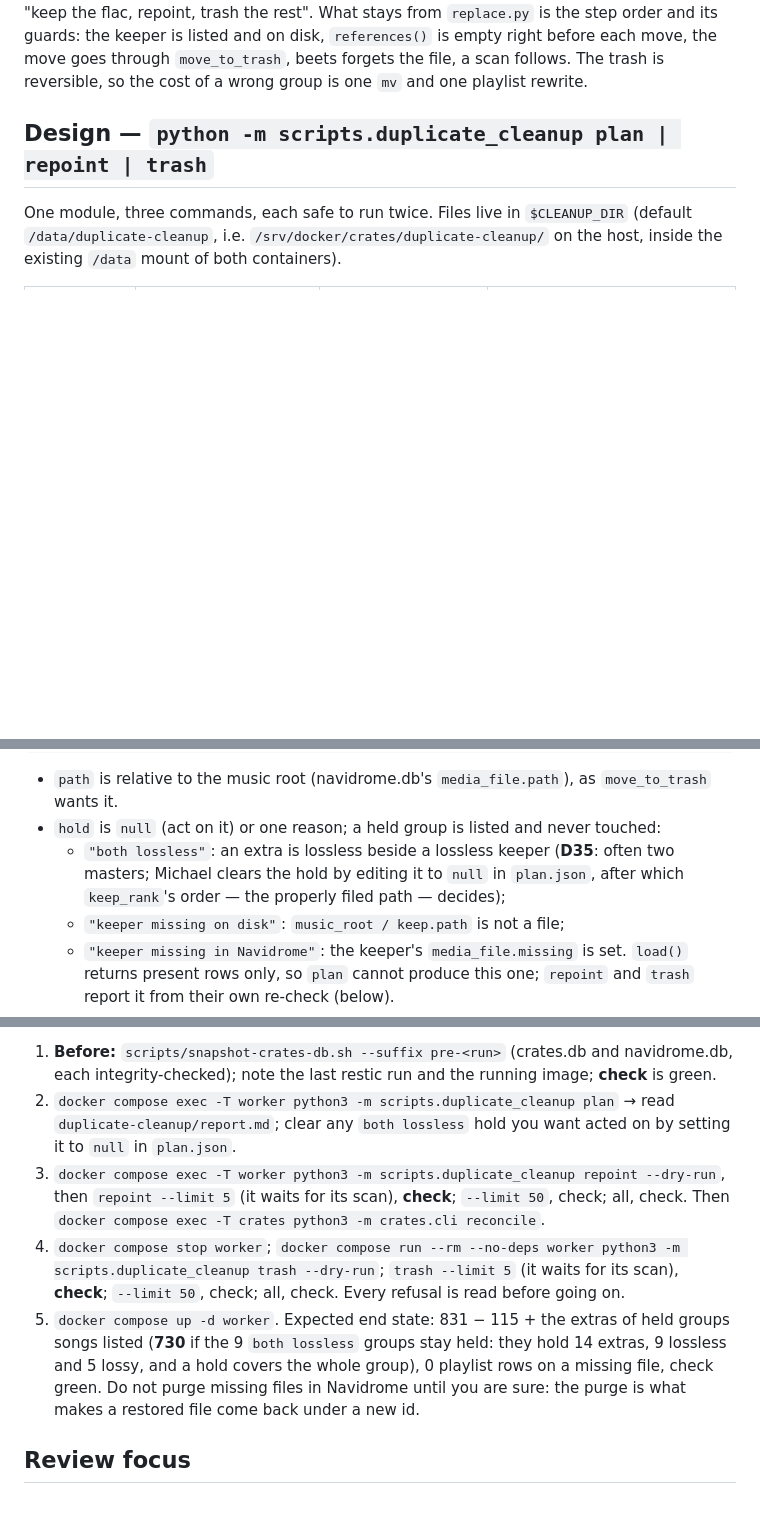
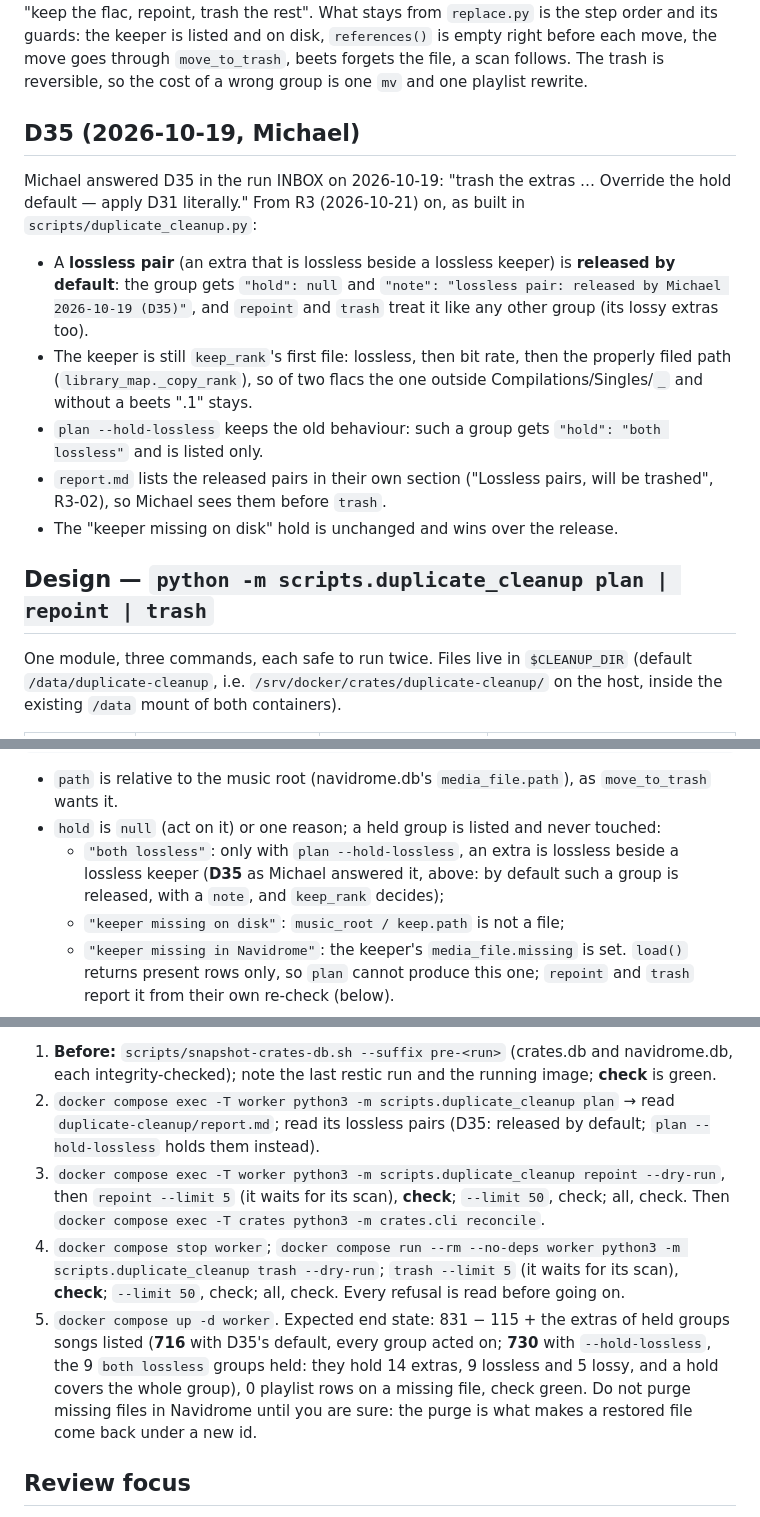
Before and after one commit to mh550/dj-crate-streaming, a Markdown page: docs/plans/2026-10-17-n1-duplicate-cleanup.md, 3 parts joined by grey strips. GitHub-like rendering; blank space fills up the shorter version.

Commit message:
R3-01: N1 plan records D35 as Michael answered it (lossless pairs released, --hold-lossless)

```diff
--- a/docs/plans/2026-10-17-n1-duplicate-cleanup.md
+++ b/docs/plans/2026-10-17-n1-duplicate-cleanup.md
@@ -22,6 +22,20 @@ Michael reviewed the report and chose "keep the flac, repoint, trash the rest".
 step order and its guards: the keeper is listed and on disk, `references()` is empty right before each move, the move
 goes through `move_to_trash`, beets forgets the file, a scan follows. The trash is reversible, so the cost of a wrong
 group is one `mv` and one playlist rewrite.
+
+## D35 (2026-10-19, Michael)
+
+Michael answered D35 in the run INBOX on 2026-10-19: "trash the extras … Override the hold default — apply D31
+literally." From R3 (2026-10-21) on, as built in `scripts/duplicate_cleanup.py`:
+- A **lossless pair** (an extra that is lossless beside a lossless keeper) is **released by default**: the group gets
+  `"hold": null` and `"note": "lossless pair: released by Michael 2026-10-19 (D35)"`, and `repoint` and `trash` treat it
+  like any other group (its lossy extras too).
+- The keeper is still `keep_rank`'s first file: lossless, then bit rate, then the properly filed path
+  (`library_map._copy_rank`), so of two flacs the one outside Compilations/Singles/`_` and without a beets ".1" stays.
+- `plan --hold-lossless` keeps the old behaviour: such a group gets `"hold": "both lossless"` and is listed only.
+- `report.md` lists the released pairs in their own section ("Lossless pairs, will be trashed", R3-02), so Michael sees
+  them before `trash`.
+- The "keeper missing on disk" hold is unchanged and wins over the release.
 
 ## Design — `python -m scripts.duplicate_cleanup plan | repoint | trash`
 
@@ -54,8 +68,8 @@ playlists count), resolved to playlist names. `--limit N` keeps the first N unhe
 
 - `path` is relative to the music root (navidrome.db's `media_file.path`), as `move_to_trash` wants it.
 - `hold` is `null` (act on it) or one reason; a held group is listed and never touched:
-  - `"both lossless"`: an extra is lossless beside a lossless keeper (**D35**: often two masters; Michael clears the
-    hold by editing it to `null` in `plan.json`, after which `keep_rank`'s order — the properly filed path — decides);
+  - `"both lossless"`: only with `plan --hold-lossless`, an extra is lossless beside a lossless keeper (**D35** as
+    Michael answered it, above: by default such a group is released, with a `note`, and `keep_rank` decides);
   - `"keeper missing on disk"`: `music_root / keep.path` is not a file;
   - `"keeper missing in Navidrome"`: the keeper's `media_file.missing` is set. `load()` returns present rows only, so
     `plan` cannot produce this one; `repoint` and `trash` report it from their own re-check (below).
@@ -243,17 +257,18 @@ mirror, which is why the repoint jsonl, not the exports, is the playlist undo.
 1. **Before:** `scripts/snapshot-crates-db.sh --suffix pre-<run>` (crates.db and navidrome.db, each integrity-checked);
    note the last restic run and the running image; **check** is green.
 2. `docker compose exec -T worker python3 -m scripts.duplicate_cleanup plan` → read `duplicate-cleanup/report.md`;
-   clear any `both lossless` hold you want acted on by setting it to `null` in `plan.json`.
+   read its lossless pairs (D35: released by default; `plan --hold-lossless` holds them instead).
 3. `docker compose exec -T worker python3 -m scripts.duplicate_cleanup repoint --dry-run`, then `repoint --limit 5`
    (it waits for its scan), **check**; `--limit 50`, check; all, check. Then
    `docker compose exec -T crates python3 -m crates.cli reconcile`.
 4. `docker compose stop worker`; `docker compose run --rm --no-deps worker python3 -m scripts.duplicate_cleanup trash --dry-run`;
    `trash --limit 5` (it waits for its scan), **check**; `--limit 50`, check; all, check. Every refusal is read before
    going on.
-5. `docker compose up -d worker`. Expected end state: 831 − 115 + the extras of held groups songs listed (**730** if
-   the 9 `both lossless` groups stay held: they hold 14 extras, 9 lossless and 5 lossy, and a hold covers the whole
-   group), 0 playlist rows on a missing file, check green. Do not purge missing files in Navidrome until you are sure:
-   the purge is what makes a restored file come back under a new id.
+5. `docker compose up -d worker`. Expected end state: 831 − 115 + the extras of held groups songs listed (**716** with
+   D35's default, every group acted on; **730** with `--hold-lossless`, the 9 `both lossless` groups held: they hold
+   14 extras, 9 lossless and 5 lossy, and a hold covers the whole group), 0 playlist rows on a missing file, check
+   green. Do not purge missing files in Navidrome until you are sure: the purge is what makes a restored file come
+   back under a new id.
 
 ## Review focus
 
```
Also changed, not shown: other parts of docs/plans/2026-10-17-n1-duplicate-cleanup.md (+1 -1 lines).
